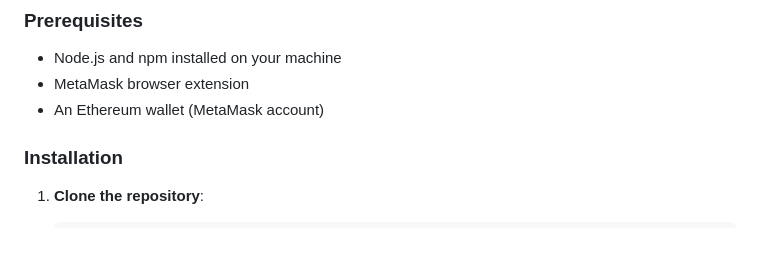
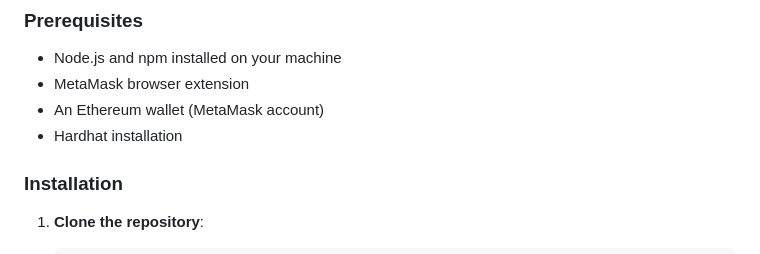
Before and after one commit to Sumitraj05/BlockChain-Based-Medical-Record-System, a Markdown page: README.md, the part around the change. Rendered like a GitHub page.

```diff
--- a/README.md
+++ b/README.md
@@ -27,6 +27,7 @@ This project is a decentralized application (dApp) designed to securely store an
 - Node.js and npm installed on your machine
 - MetaMask browser extension
 - An Ethereum wallet (MetaMask account)
+- Hardhat installation
 
 ### Installation
 
```
